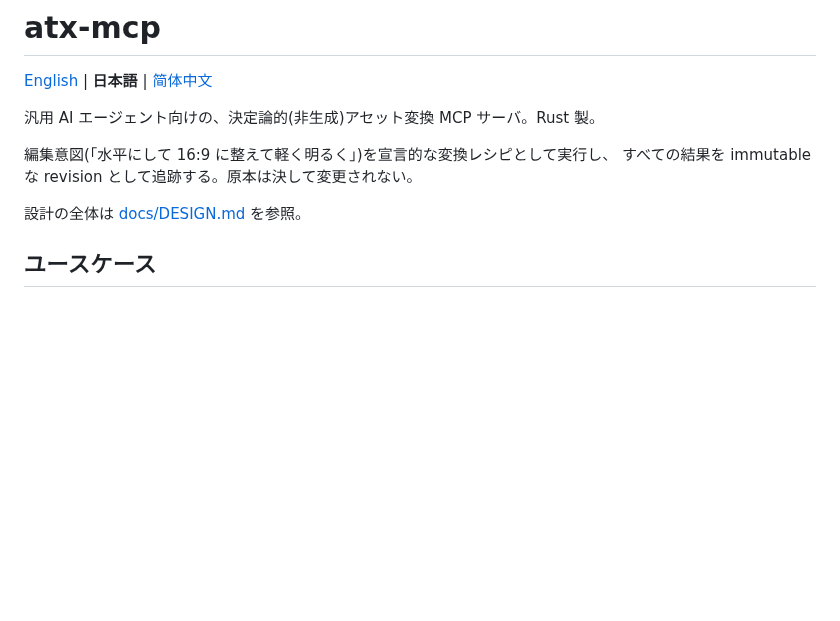
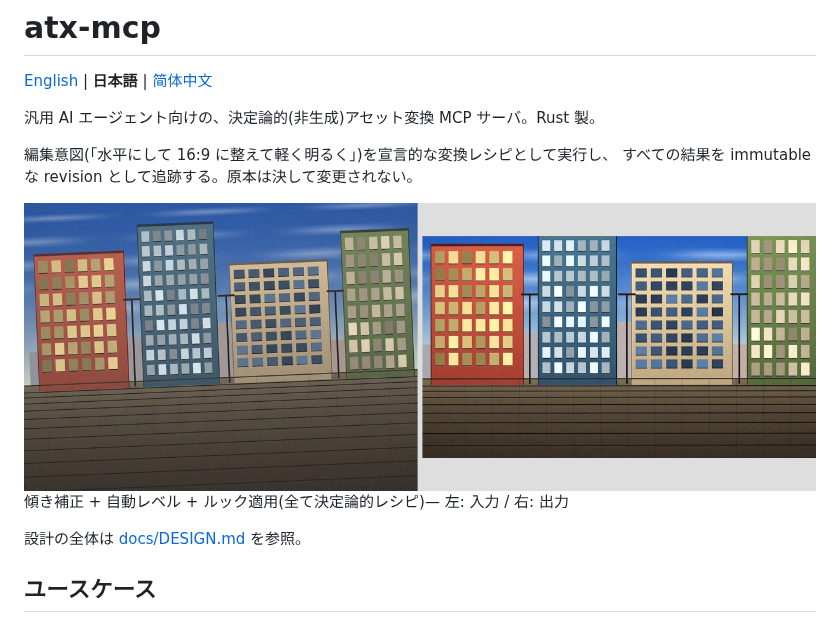
Before and after one commit to gridhra/atx-mcp, a Markdown page: README.ja.md, the part around the change. GitHub-like rendering; pictures changed too: docs/assets/before-after.jpg (added); blank space fills up the shorter version.

```diff
--- a/README.ja.md
+++ b/README.ja.md
@@ -6,6 +6,9 @@
 
 編集意図(「水平にして 16:9 に整えて軽く明るく」)を宣言的な変換レシピとして実行し、
 すべての結果を immutable な revision として追跡する。原本は決して変更されない。
+
+![Before/after: 傾いた合成都市風景をまっすぐにし、自動レベル補正とルックを適用した例](docs/assets/before-after.jpg)
+傾き補正 + 自動レベル + ルック適用(全て決定論的レシピ)— 左: 入力 / 右: 出力
 
 設計の全体は [docs/DESIGN.md](docs/DESIGN.md) を参照。
 
```
Also changed, not shown: README.md (+3 -0 lines), README.zh-CN.md (+3 -0 lines), 4 other files.
